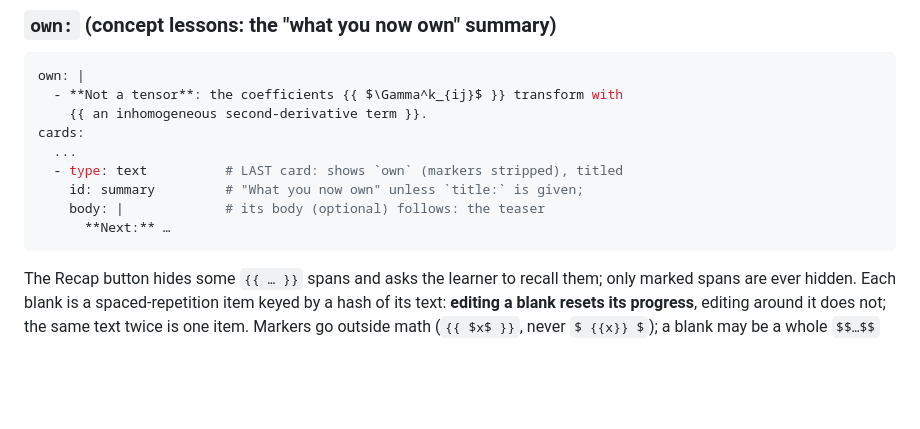
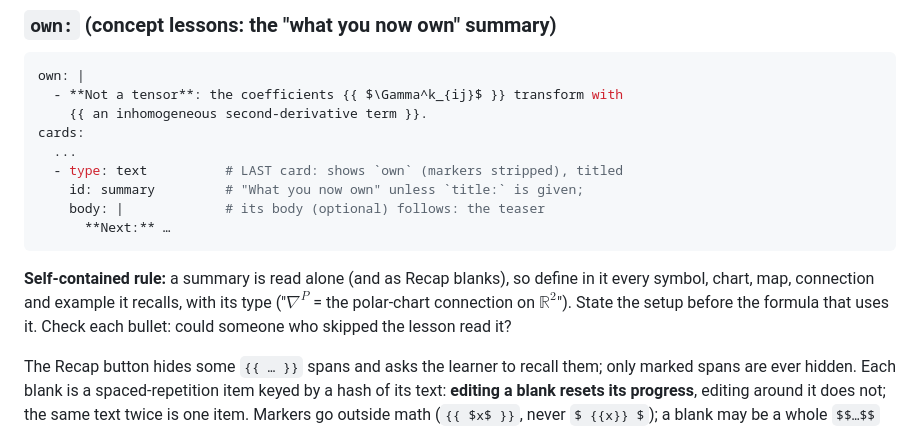
Before and after one commit to Igor-Gibernoot/From-differential-geometry-to-General-relativity-, a Markdown page: docs/QUICKREF.md, the part around the change. GitHub-like rendering; blank space fills up the shorter version.

````diff
--- a/docs/QUICKREF.md
+++ b/docs/QUICKREF.md
@@ -38,6 +38,9 @@ cards:
     body: |             # its body (optional) follows: the teaser
       **Next:** …
 ```
+
+**Self-contained rule:** a summary is read alone (and as Recap blanks), so define in it every symbol, chart, map,
+connection and example it recalls, with its type ("$\nabla^P$ = the polar-chart connection on $\mathbb{R}^2$"). State the setup before the formula that uses it. Check each bullet: could someone who skipped the lesson read it?
 
 The Recap button hides some `{{ … }}` spans and asks the learner to recall
 them; only marked spans are ever hidden. Each blank is a spaced-repetition
````
Also changed, not shown: CLAUDE.md (+1 -0 lines), docs/LESSON_FORMAT.md (+2 -0 lines).
